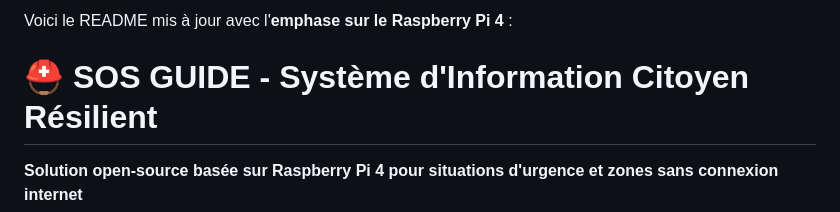
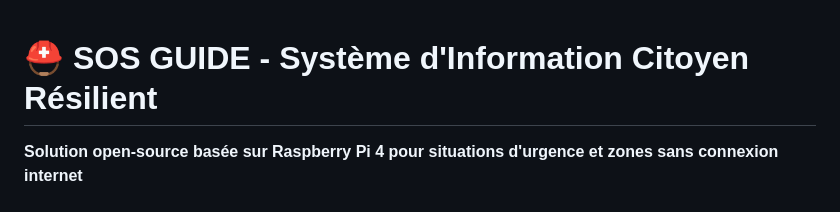
Before and after one commit to sos-guide/Installation-Guide, a Markdown page: README.md, the part around the change. Rendered like a GitHub page.

```diff
--- a/README.md
+++ b/README.md
@@ -1,5 +1,3 @@
-Voici le README mis à jour avec l'**emphase sur le Raspberry Pi 4** :
-
 # ⛑️ SOS GUIDE - Système d'Information Citoyen Résilient
 
 **Solution open-source basée sur Raspberry Pi 4 pour situations d'urgence et zones sans connexion internet**
```
